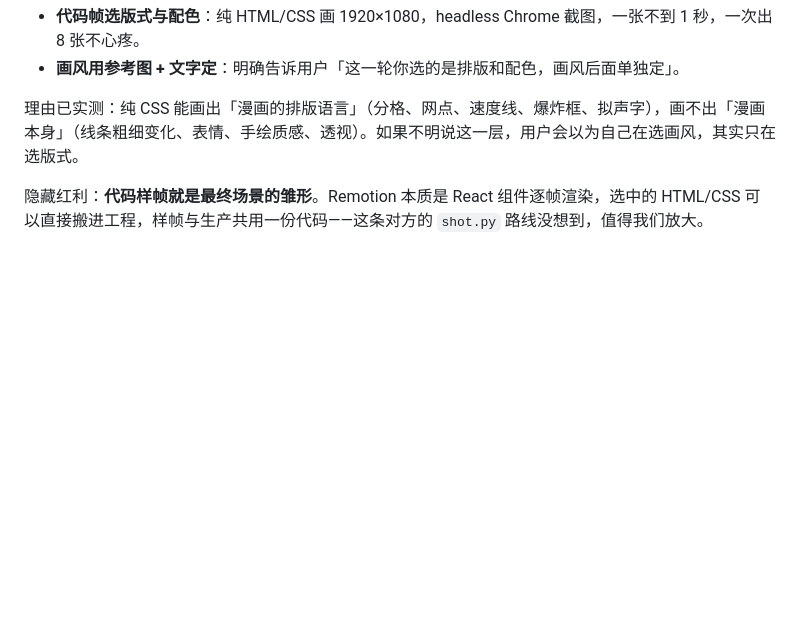
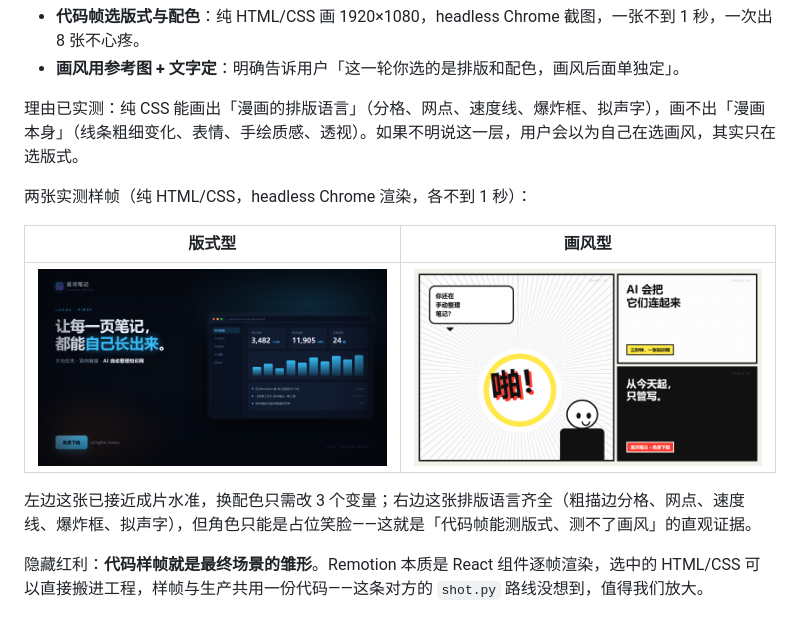
Before and after one commit to yehuoshun/promo-video-skill, a Markdown page: docs/借鉴清单.md, the part around the change. Drawn GitHub-style; pictures changed too: docs/img/style-frame-comic.png (added), docs/img/style-frame-layout.png (added); blank space fills up the shorter version.

Commit message:
docs: 附两张代码样帧作证据（版式型 / 画风型）

```diff
--- a/docs/借鉴清单.md
+++ b/docs/借鉴清单.md
@@ -145,6 +145,14 @@
 
 理由已实测：纯 CSS 能画出「漫画的排版语言」（分格、网点、速度线、爆炸框、拟声字），画不出「漫画本身」（线条粗细变化、表情、手绘质感、透视）。如果不明说这一层，用户会以为自己在选画风，其实只在选版式。
 
+两张实测样帧（纯 HTML/CSS，headless Chrome 渲染，各不到 1 秒）：
+
+| 版式型 | 画风型 |
+|---|---|
+| ![版式型样帧](img/style-frame-layout.png) | ![画风型样帧](img/style-frame-comic.png) |
+
+左边这张已接近成片水准，换配色只需改 3 个变量；右边这张排版语言齐全（粗描边分格、网点、速度线、爆炸框、拟声字），但角色只能是占位笑脸——这就是「代码帧能测版式、测不了画风」的直观证据。
+
 隐藏红利：**代码样帧就是最终场景的雏形**。Remotion 本质是 React 组件逐帧渲染，选中的 HTML/CSS 可以直接搬进工程，样帧与生产共用一份代码——这条对方的 `shot.py` 路线没想到，值得我们放大。
 
 ### 2.4 真实素材配额：直接抄
```
